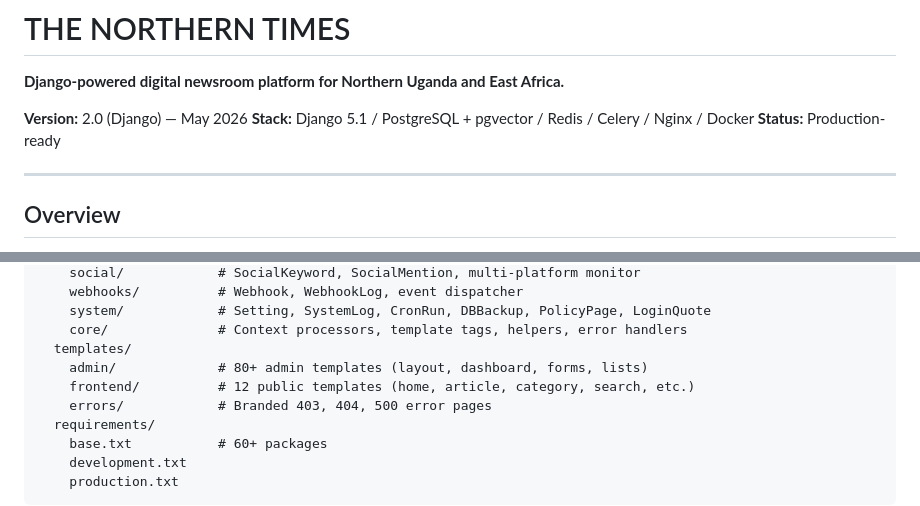
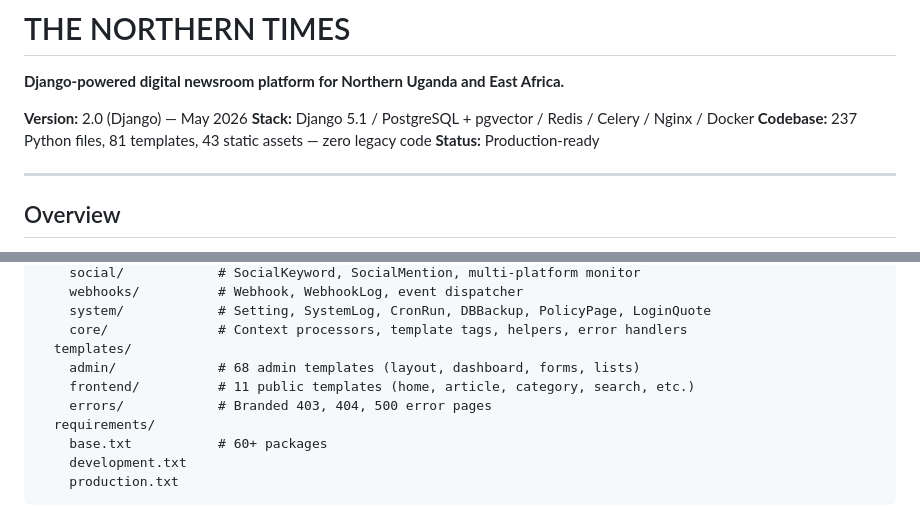
Before and after one commit to bododesderio/northern-times, a Markdown page: README.md, 2 parts joined by grey strips. GitHub-like rendering.

Commit message:
Update README file counts after cleanup (237 py, 81 html, 43 static)
Co-Authored-By: Claude Opus 4.6 (1M context) <noreply@anthropic.com>

```diff
--- a/README.md
+++ b/README.md
@@ -4,6 +4,7 @@
 
 **Version:** 2.0 (Django) — May 2026
 **Stack:** Django 5.1 / PostgreSQL + pgvector / Redis / Celery / Nginx / Docker
+**Codebase:** 237 Python files, 81 templates, 43 static assets — zero legacy code
 **Status:** Production-ready
 
 ---
@@ -100,8 +101,8 @@ backend/
     system/            # Setting, SystemLog, CronRun, DBBackup, PolicyPage, LoginQuote
     core/              # Context processors, template tags, helpers, error handlers
   templates/
-    admin/             # 80+ admin templates (layout, dashboard, forms, lists)
-    frontend/          # 12 public templates (home, article, category, search, etc.)
+    admin/             # 68 admin templates (layout, dashboard, forms, lists)
+    frontend/          # 11 public templates (home, article, category, search, etc.)
     errors/            # Branded 403, 404, 500 error pages
   requirements/
     base.txt           # 60+ packages
```
